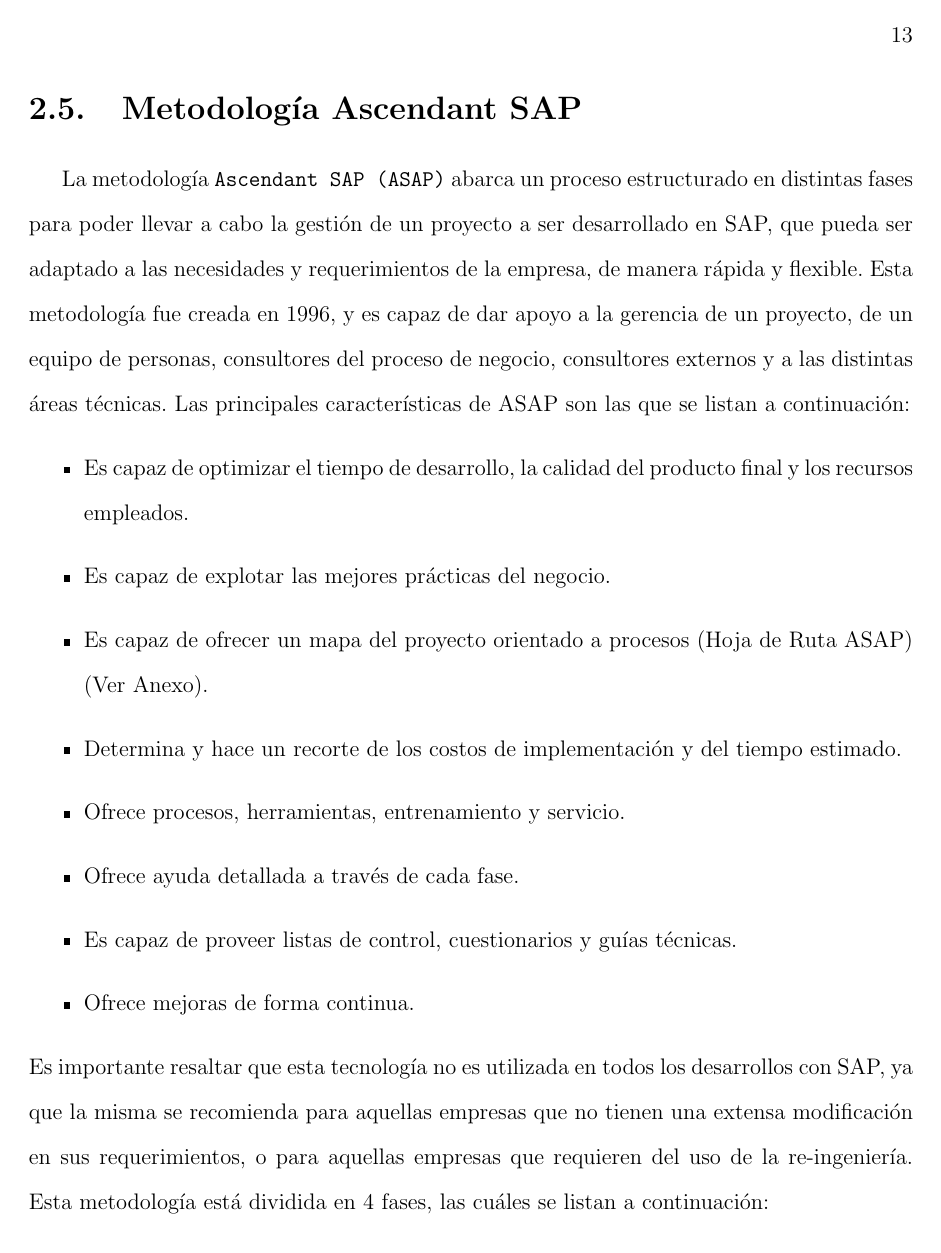
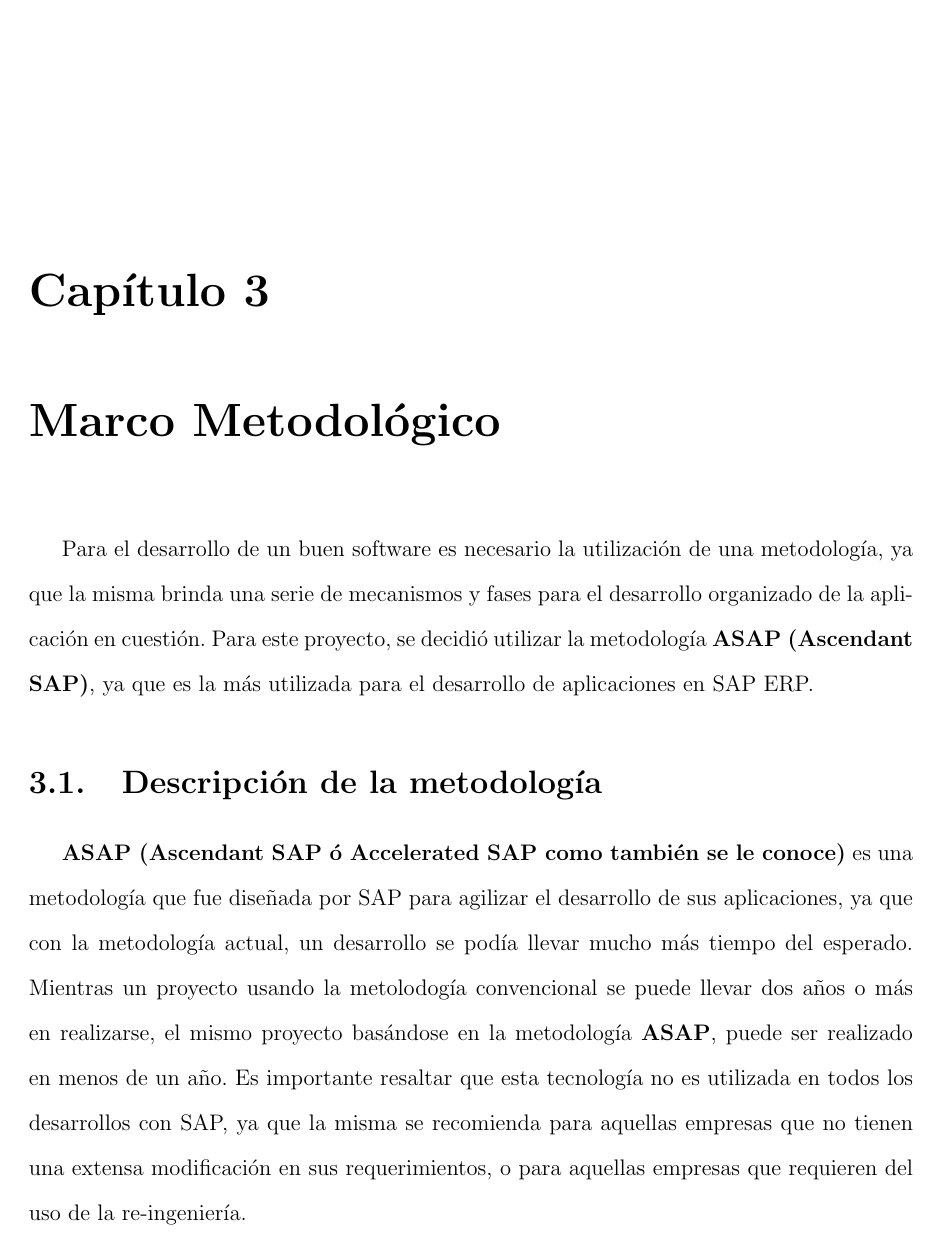
Before and after one commit to jam1987/pasantia, a LaTeX thesis (thesis.tex, which reads herramienta.tex, ssimilar.tex): page 23 of 45. Compiled offline with pdfLaTeX.

Commit message:
Actualizacion

```diff
--- a/herramienta.tex
+++ b/herramienta.tex
@@ -1,2 +1,11 @@
 % Planteamiento del Problema
-\chapter{Planteamiento del problema} \label{chap:planning}
+\chapter{Marco Metodol'ogico} \label{chap:metodologia}
+Para el desarrollo de un buen software es necesario la utilizaci'on de una metodolog'ia, ya que la misma brinda una serie de mecanismos y fases para el desarrollo organizado de la aplicaci'on en cuesti'on.
+Para este proyecto, se decidi'o utilizar la metodolog'ia \textbf{ASAP (Ascendant SAP)}, ya que es la m'as utilizada para el desarrollo de aplicaciones en SAP ERP.
+\section{Descripci'on de la metodolog'ia}
+\textbf{ASAP (Ascendant SAP 'o Accelerated SAP como tambi'en se le conoce)} es una metodolog'ia que fue dise\~nada por SAP para agilizar el desarrollo de sus aplicaciones, ya que con la metodolog'ia actual, un desarrollo se pod'ia llevar mucho m'as tiempo del esperado. Mientras un proyecto usando la metolodog'ia convencional se puede llevar dos a\~nos o m'as en realizarse, el mismo proyecto bas'andose en la metodolog'ia \textbf{ASAP}, puede ser realizado en menos de un a\~no.
+Es importante resaltar que esta tecnolog'ia no es utilizada en todos los desarrollos con SAP, ya que la misma se recomienda para aquellas empresas que no tienen una extensa modificaci'on en sus requerimientos, o para aquellas empresas que requieren del uso de la re-ingenier'ia.
+\subsection{Caracter'isticas Principales}
+ASAP ha sido dise\~nado con el objetivo de estandarizar y de llevar de una forma coordinada una implementaci'on SAP.  Esta metodolog'ia posee las siguientes caracter'isticas:
+\begin{enumerate}
+item Es capaz de optimizar tiempo, calidad y recursos.
--- a/ssimilar.tex
+++ b/ssimilar.tex
@@ -162,19 +160,3 @@
 \item Est'a integrado totalmente con el sistema \textbf{SAP R/3}.
 \item La salida de sus programas es multilingual.
 \end{itemize}
-\section{Metodolog'ia Ascendant SAP}
-La metodolog'ia \texttt{Ascendant SAP (ASAP)} abarca un proceso estructurado en distintas fases para poder llevar a cabo la gesti'on de un proyecto a ser desarrollado  en SAP, que pueda ser adaptado a las necesidades y requerimientos de la empresa, de manera r'apida y flexible. Esta metodolog'ia fue creada en 1996, y es capaz de dar apoyo a la gerencia de un proyecto, de un equipo de personas, consultores del proceso de negocio, consultores externos y a las distintas 'areas t'ecnicas.
-Las principales caracter'isticas de ASAP son las que se listan a continuaci'on:
-\begin{itemize}
-\item Es capaz de optimizar el tiempo de desarrollo, la calidad del producto final y los recursos empleados.
-\item Es capaz de explotar las mejores pr'acticas del negocio.
-\item Es capaz de ofrecer un mapa del proyecto orientado a procesos (Hoja de Ruta ASAP) (Ver Anexo).
-\item Determina y hace un recorte de los costos de implementaci'on y del tiempo estimado.
-\item Ofrece procesos, herramientas, entrenamiento y servicio.
-\item Ofrece ayuda detallada a trav'es de cada fase.
-\item Es capaz de proveer listas de control, cuestionarios y gu'ias t'ecnicas.
-\item Ofrece mejoras de forma continua.
-\end{itemize}
-Es importante resaltar que esta tecnolog'ia no es utilizada en todos los desarrollos con SAP, ya que la misma se recomienda para aquellas empresas que no tienen una extensa modificaci'on en sus requerimientos, o para aquellas empresas que requieren del uso de la re-ingenier'ia.
-Esta metodolog'ia est'a dividida en 4 fases, las cu'ales se listan a continuaci'on:
-\subsection{Fase 1: Preparaci'on del Proyecto}
```
Also changed, not shown: agradecimientos.tex (+13 -1 lines), herramienta.tex (8 more changed lines), ssimilar.tex (7 more changed lines).
